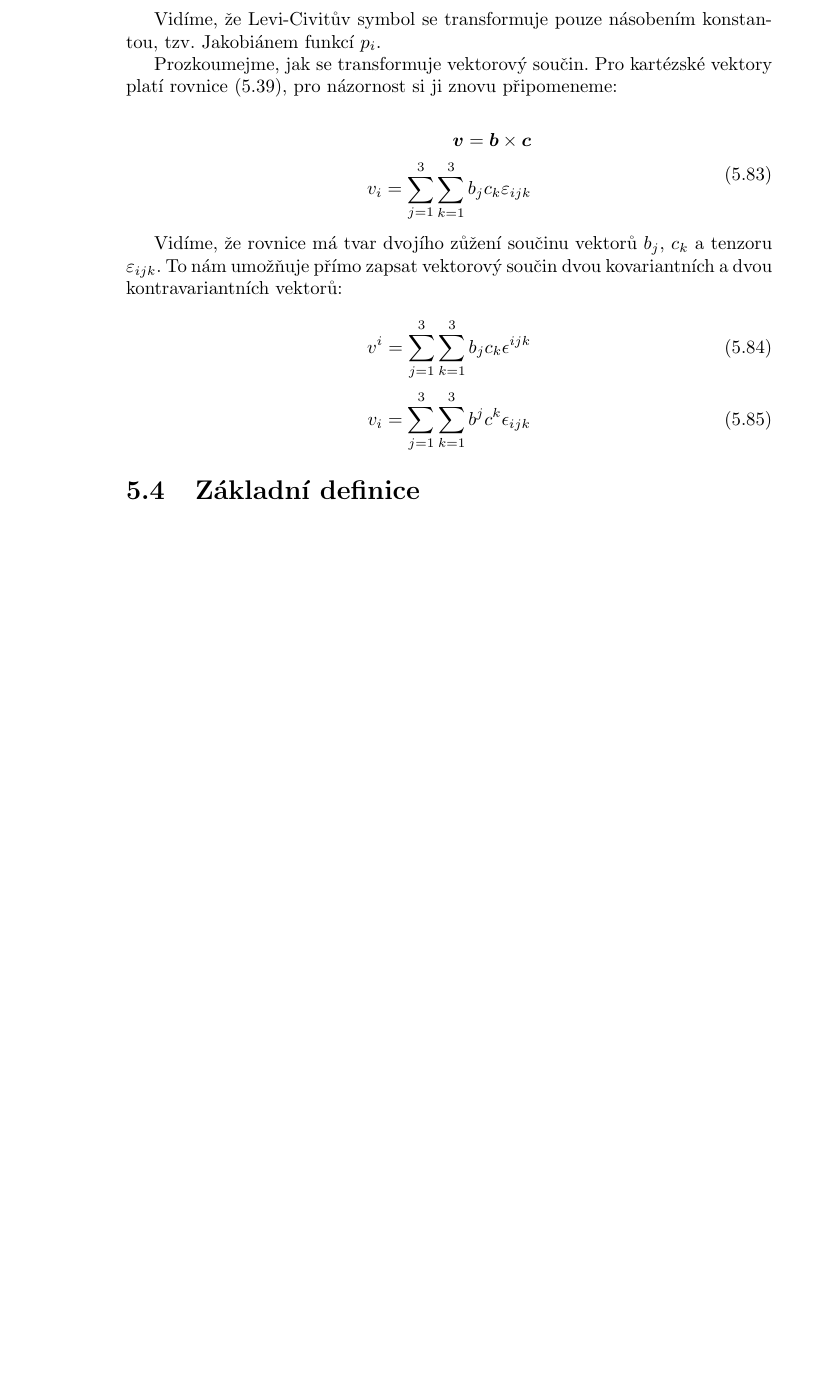
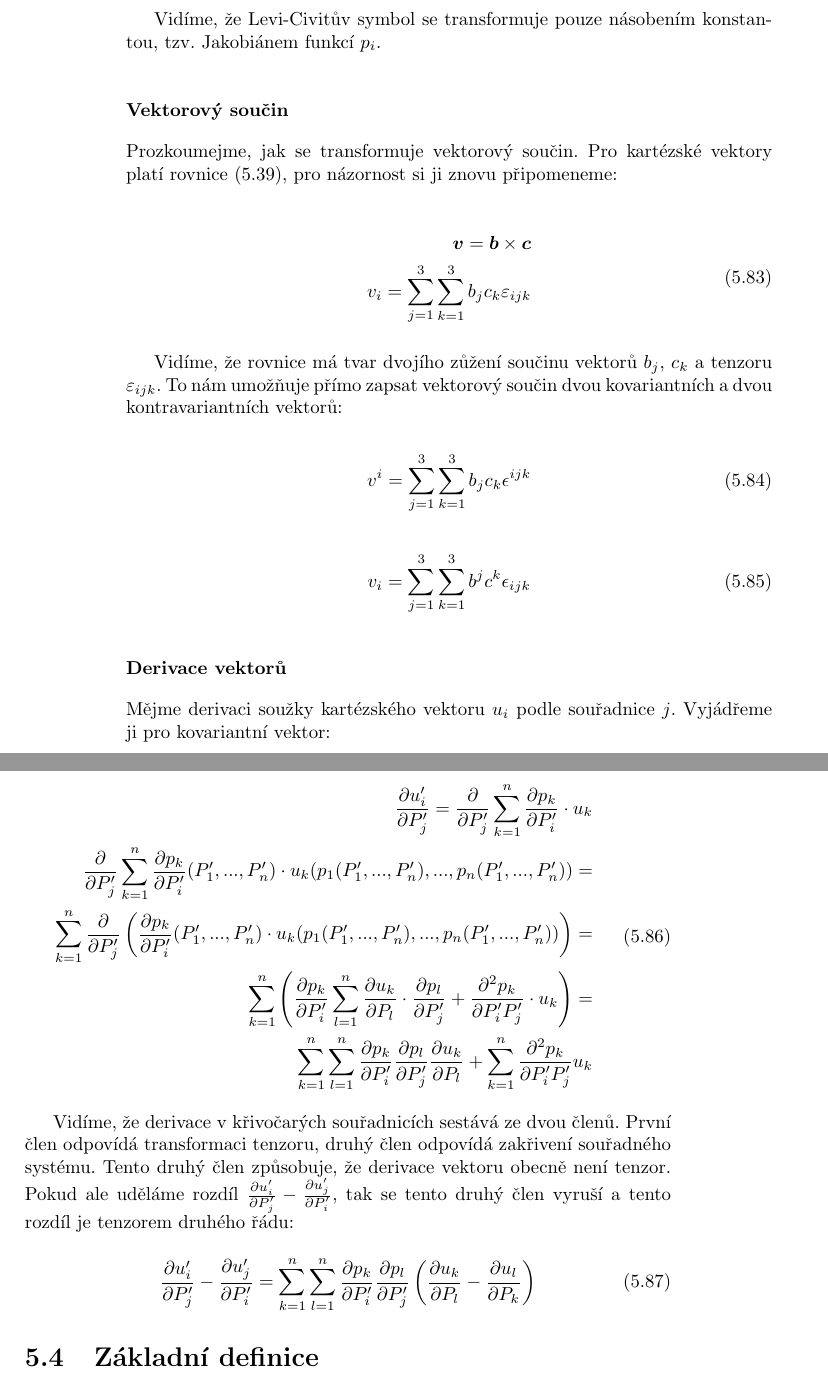
Before and after one commit to LezakPetr/poisson, a LaTeX thesis (poisson.tex, which reads ch_popis_velicin_v_prostoru.tex): part of page 36 of 77 before the commit and two parts of pages 36 and 37 of 79 after it, the two joined at a grey line, cut so that both start at the same text, the shorter picture padded with empty space. Compiled offline with pdfLaTeX.

Commit message:
Derivace vektoru

```diff
--- a/ch_popis_velicin_v_prostoru.tex
+++ b/ch_popis_velicin_v_prostoru.tex
@@ -1073,6 +1077,8 @@ Obdobně můžeme transformovat Levi-Civitův symbol na kontravariantní tenzor:
 
 Vidíme, že Levi-Civitův symbol se transformuje pouze násobením konstantou, tzv. Jakobiánem funkcí \(p_i\).
 
+\subsubsection{Vektorový součin}
+
 Prozkoumejme, jak se transformuje vektorový součin. Pro kartézské vektory platí rovnice \eqref{eq:vektorovy_soucin}, pro názornost si ji znovu připomeneme:
 
 \begin{equation}
@@ -1090,6 +1096,27 @@ v^i = \sum_{j=1}^3 \sum_{k=1}^3 b_j c_k \epsilon^{ijk}
 
 \begin{equation}
 v_i = \sum_{j=1}^3 \sum_{k=1}^3 b^j c^k \epsilon_{ijk}
+\end{equation}
+
+\subsubsection{Derivace vektorů}
+
+Mějme derivaci soužky kartézského vektoru \(u_i\) podle souřadnice \(j\). Vyjádřeme ji pro kovariantní vektor:
+
+\begin{equation}
+\begin{split}
+\frac{\partial u'_i}{\partial P'_j} = \frac{\partial}{\partial P'_j} \sum_{k=1}^n \frac{\partial p_k}{\partial P'_i} \cdot u_k \\
+\frac{\partial}{\partial P'_j} \sum_{k=1}^n \frac{\partial p_k}{\partial P'_i}(P'_1, ..., P'_n) \cdot u_k(p_1(P'_1, ..., P'_n), ..., p_n(P'_1, ..., P'_n)) = \\
+\sum_{k=1}^n \frac{\partial}{\partial P'_j} \left( \frac{\partial p_k}{\partial P'_i}(P'_1, ..., P'_n) \cdot u_k(p_1(P'_1, ..., P'_n), ..., p_n(P'_1, ..., P'_n)) \right) = \\
+\sum_{k=1}^n \left(\frac{\partial p_k}{\partial P'_i} \sum_{l=1}^n \frac{\partial u_k}{\partial P_l} \cdot \frac{\partial p_l}{\partial P'_j} + \frac{\partial^2 p_k}{\partial P'_i P'_j} \cdot u_k \right) = \\
+\sum_{k=1}^n \sum_{l=1}^n \frac{\partial p_k}{\partial P'_i} \frac{\partial p_l}{\partial P'_j} \frac{\partial u_k}{\partial P_l} + \sum_{k=1}^n \frac{\partial^2 p_k}{\partial P'_i P'_j} u_k
+\end{split}
+\end{equation}
+
+Vidíme, že derivace v~křivočarých souřadnicích sestává ze dvou členů. První člen odpovídá transformaci tenzoru, druhý člen odpovídá zakřivení souřadného systému. Tento druhý člen způsobuje, že derivace vektoru obecně není tenzor. Pokud ale uděláme rozdíl \(\frac{\partial u'_i}{\partial P'_j} - \frac{\partial u'_j}{\partial P'_i}\), tak se tento druhý člen vyruší a~tento rozdíl je tenzorem druhého řádu:
+
+\begin{equation}
+\frac{\partial u'_i}{\partial P'_j} - \frac{\partial u'_j}{\partial P'_i} =
+\sum_{k=1}^n \sum_{l=1}^n \frac{\partial p_k}{\partial P'_i} \frac{\partial p_l}{\partial P'_j} \left(\frac{\partial u_k}{\partial P_l} - \frac{\partial u_l}{\partial P_k} \right)
 \end{equation}
 
 \section{Základní definice}
```
Also changed, not shown: ch_popis_velicin_v_prostoru.tex (4 more changed lines).
